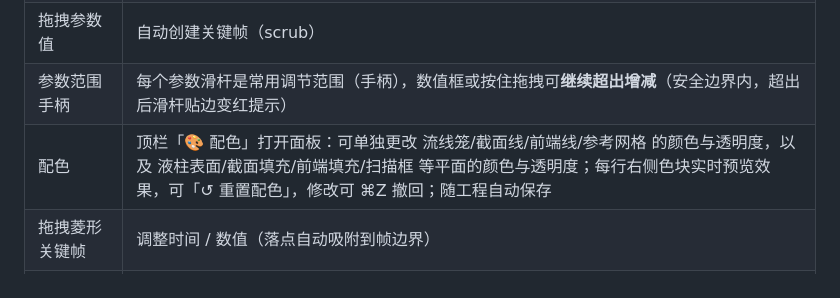
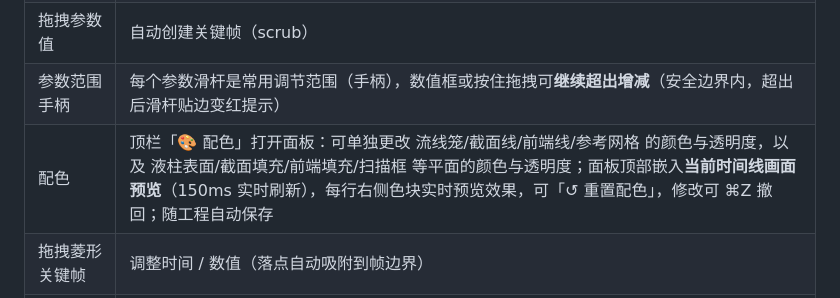
Before and after one commit to Swing233/axis-switching-workbench, a Markdown page: README.md, the part around the change. Drawn GitHub-style.

```diff
--- a/README.md
+++ b/README.md
@@ -34,7 +34,7 @@ python3 -m http.server 8080 --directory .
 | 点击时间轴 | 定位播放头（自动吸附到帧边界） |
 | 拖拽参数值 | 自动创建关键帧（scrub） |
 | 参数范围手柄 | 每个参数滑杆是常用调节范围（手柄），数值框或按住拖拽可**继续超出增减**（安全边界内，超出后滑杆贴边变红提示） |
-| 配色 | 顶栏「🎨 配色」打开面板：可单独更改 流线笼/截面线/前端线/参考网格 的颜色与透明度，以及 液柱表面/截面填充/前端填充/扫描框 等平面的颜色与透明度；每行右侧色块实时预览效果，可「↺ 重置配色」，修改可 ⌘Z 撤回；随工程自动保存 |
+| 配色 | 顶栏「🎨 配色」打开面板：可单独更改 流线笼/截面线/前端线/参考网格 的颜色与透明度，以及 液柱表面/截面填充/前端填充/扫描框 等平面的颜色与透明度；面板顶部嵌入**当前时间线画面预览**（150ms 实时刷新），每行右侧色块实时预览效果，可「↺ 重置配色」，修改可 ⌘Z 撤回；随工程自动保存 |
 | 拖拽菱形关键帧 | 调整时间 / 数值（落点自动吸附到帧边界） |
 | 缩放时间轴 | 拖动「缩放」滑杆，或按住 **Alt + 滚轮** 以鼠标位置为中心缩放（鼠标指向的时间保持不变） |
 | 框选多帧 | 轨道空白处按住拖拽拉出矩形框，选中框内所有关键帧（Shift 追加选择）；拖动任一选中帧整组同步移动，Delete 批量删除，Esc 取消 |
```
